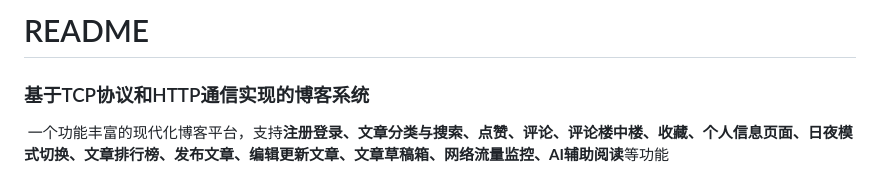
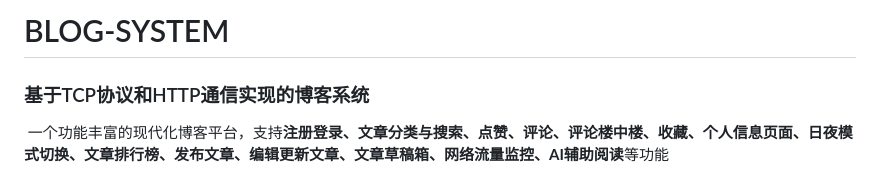
Before and after one commit to ychu0nly/BLOG-SYSTEM, a Markdown page: README.md, the part around the change. Rendered like a GitHub page.

```diff
--- a/README.md
+++ b/README.md
@@ -1,4 +1,4 @@
-# README
+# BLOG-SYSTEM
 
 ### 基于TCP协议和HTTP通信实现的博客系统
 
```
